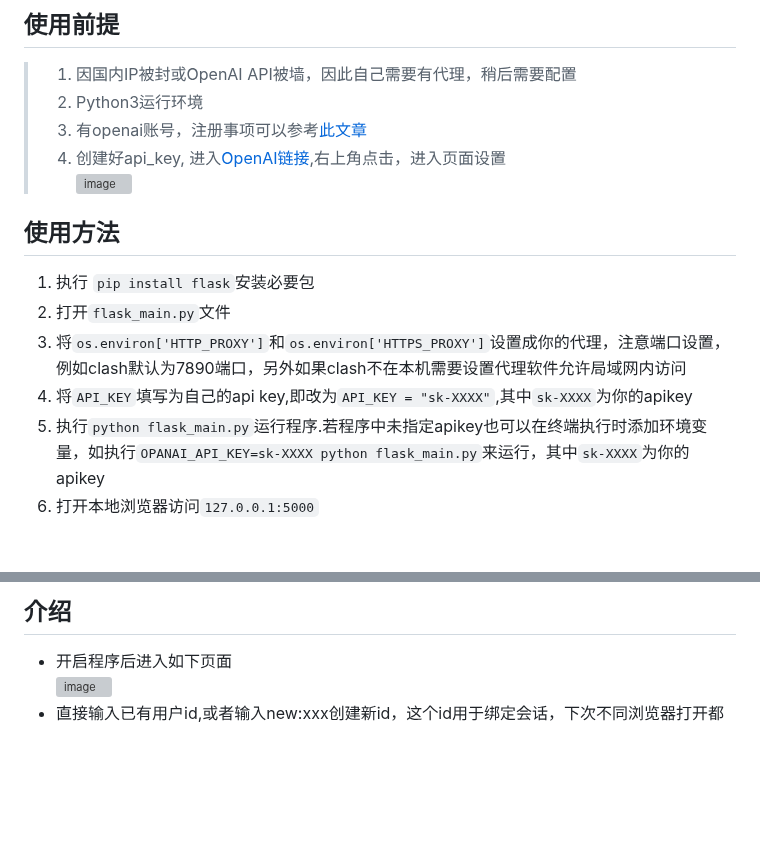
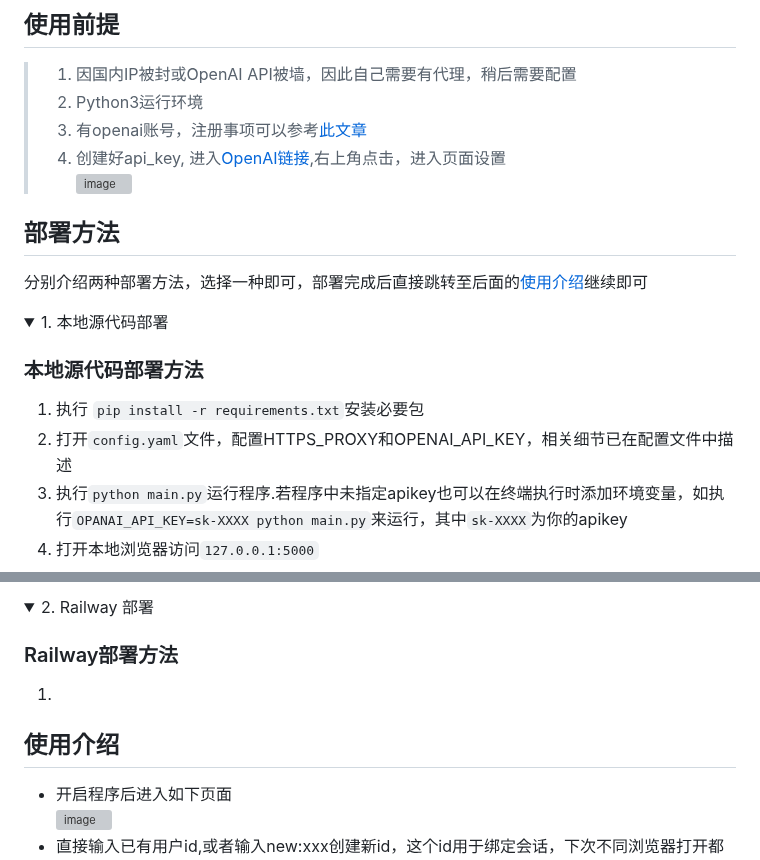
Before and after one commit to LiangYang666/ChatGPT-Web, a Markdown page: README.md, 2 parts joined by grey strips. GitHub-like rendering; folded sections open; blank space fills up the shorter version; grey boxes are pictures that could not be loaded.

```diff
--- a/README.md
+++ b/README.md
@@ -19,12 +19,14 @@
 > 3. 创建好api_key, 进入[OpenAI链接](https://platform.openai.com/),右上角点击，进入页面设置
 ![image](https://user-images.githubusercontent.com/38237931/222461544-260ef350-2d05-486d-bf36-d078873b0f7a.png)
 
+## 部署方法
+分别介绍两种部署方法，选择一种即可，部署完成后直接跳转至后面的[使用介绍](https://github.com/LiangYang666/ChatGPT-Web/edit/main/README.md#使用介绍)继续即可
+<details>
+<summary>1. 本地源代码部署</summary>
 
-## 使用方法
-1. 执行 `pip install flask`安装必要包
-2. 打开`flask_main.py`文件
-4. 将`os.environ['HTTP_PROXY']`和`os.environ['HTTPS_PROXY']`设置成你的代理，注意端口设置，例如clash默认为7890端口，另外如果clash不在本机需要设置代理软件允许局域网内访问
-3. 将`API_KEY`填写为自己的api key,即改为`API_KEY = "sk-XXXX"`,其中`sk-XXXX`为你的apikey
-5. 执行`python flask_main.py`运行程序.若程序中未指定apikey也可以在终端执行时添加环境变量，如执行`OPANAI_API_KEY=sk-XXXX python flask_main.py`来运行，其中`sk-XXXX`为你的apikey
+### 本地源代码部署方法
+1. 执行 `pip install -r requirements.txt`安装必要包
+2. 打开`config.yaml`文件，配置HTTPS_PROXY和OPENAI_API_KEY，相关细节已在配置文件中描述
+5. 执行`python main.py`运行程序.若程序中未指定apikey也可以在终端执行时添加环境变量，如执行`OPANAI_API_KEY=sk-XXXX python main.py`来运行，其中`sk-XXXX`为你的apikey
 6. 打开本地浏览器访问`127.0.0.1:5000`
 
@@ -31,5 +34,14 @@
 
-## 介绍
+<details>
+<summary>2. Railway 部署</summary>
+
+### Railway部署方法
+1.
+
+</details>
+
+
+## 使用介绍
 - 开启程序后进入如下页面
 ![image](https://user-images.githubusercontent.com/38237931/226513812-ff05e48f-64f2-465f-a8c2-d6ac41df46c2.png)
 - 直接输入已有用户id,或者输入new:xxx创建新id，这个id用于绑定会话，下次不同浏览器打开都可以恢复用户的聊天记录,一个浏览器31天内一般不会要求再次输入用户id，如下为创建一个新id，名为zs，下图为发送完成后自动刷新的用户页面，左侧会有一个默认对话
```
Also changed, not shown: other parts of README.md (+1 -0 lines).
